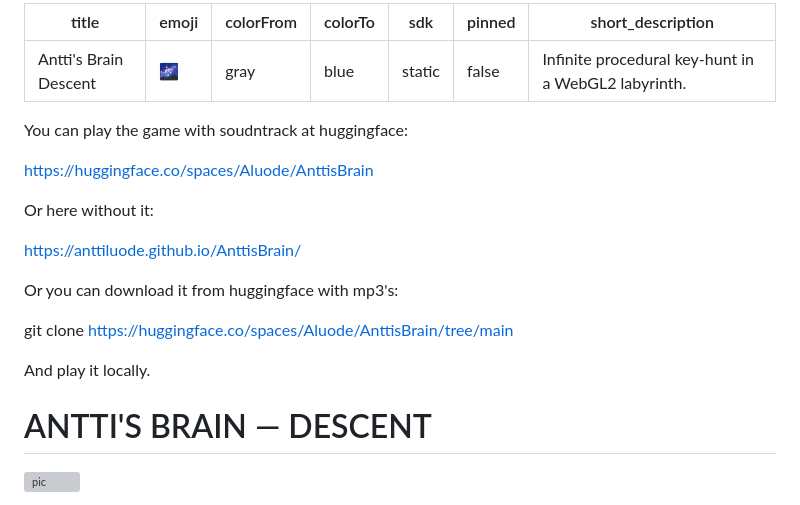
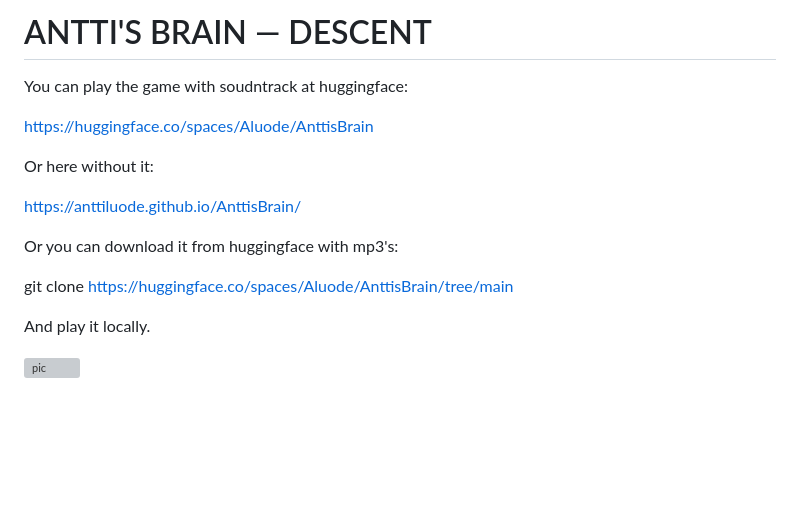
Before and after one commit to anttiluode/AnttisBrain, a Markdown page: README.md, the part around the change. GitHub-like rendering; blank space fills up the shorter version; grey boxes are pictures that could not be loaded.

```diff
--- a/README.md
+++ b/README.md
@@ -1,12 +1,4 @@
----
-title: Antti's Brain Descent
-emoji: 🌌
-colorFrom: gray
-colorTo: blue
-sdk: static
-pinned: false
-short_description: Infinite procedural key-hunt in a WebGL2 labyrinth.
----
+# ANTTI'S BRAIN — DESCENT
 
 You can play the game with soudntrack at huggingface:
 
@@ -21,8 +13,6 @@ Or you can download it from huggingface with mp3's:
 git clone https://huggingface.co/spaces/Aluode/AnttisBrain/tree/main
 
 And play it locally.
-
-# ANTTI'S BRAIN — DESCENT
 
 ![pic](pic.png)
 
```
